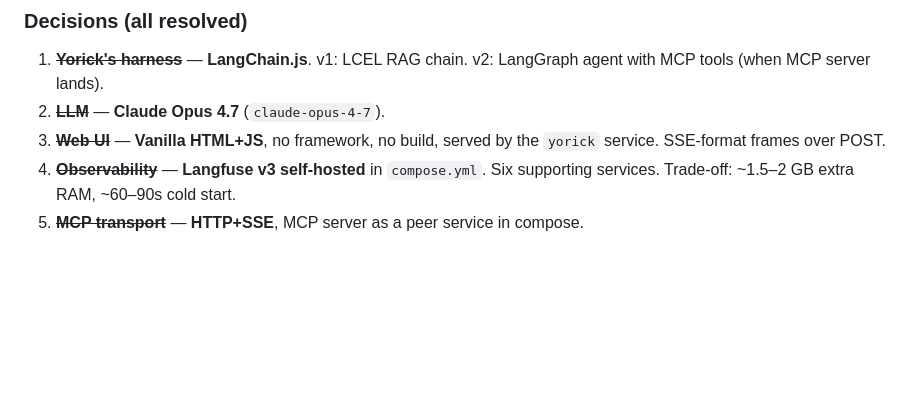
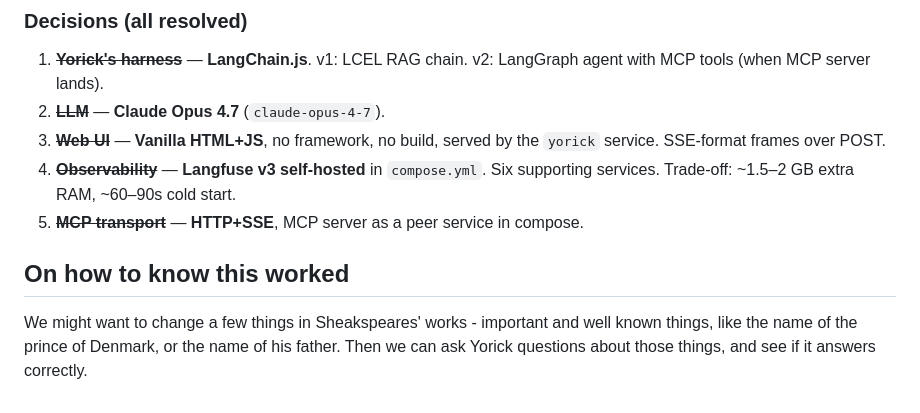
Before and after one commit to amuradyan/jorick, a Markdown page: notes/braindump.md, the part around the change. Drawn GitHub-style; blank space fills up the shorter version.

Commit message:
🧪 RAG validation approach noted in braindump

```diff
--- a/notes/braindump.md
+++ b/notes/braindump.md
@@ -74,3 +74,7 @@ flowchart TB
 3. ~~**Web UI**~~ — **Vanilla HTML+JS**, no framework, no build, served by the `yorick` service. SSE-format frames over POST.
 4. ~~**Observability**~~ — **Langfuse v3 self-hosted** in `compose.yml`. Six supporting services. Trade-off: ~1.5–2 GB extra RAM, ~60–90s cold start.
 5. ~~**MCP transport**~~ — **HTTP+SSE**, MCP server as a peer service in compose.
+
+## On how to know this worked
+
+We might want to change a few things in Sheakspeares' works - important and well known things, like the name of the prince of Denmark, or the name of his father. Then we can ask Yorick questions about those things, and see if it answers correctly.
```
